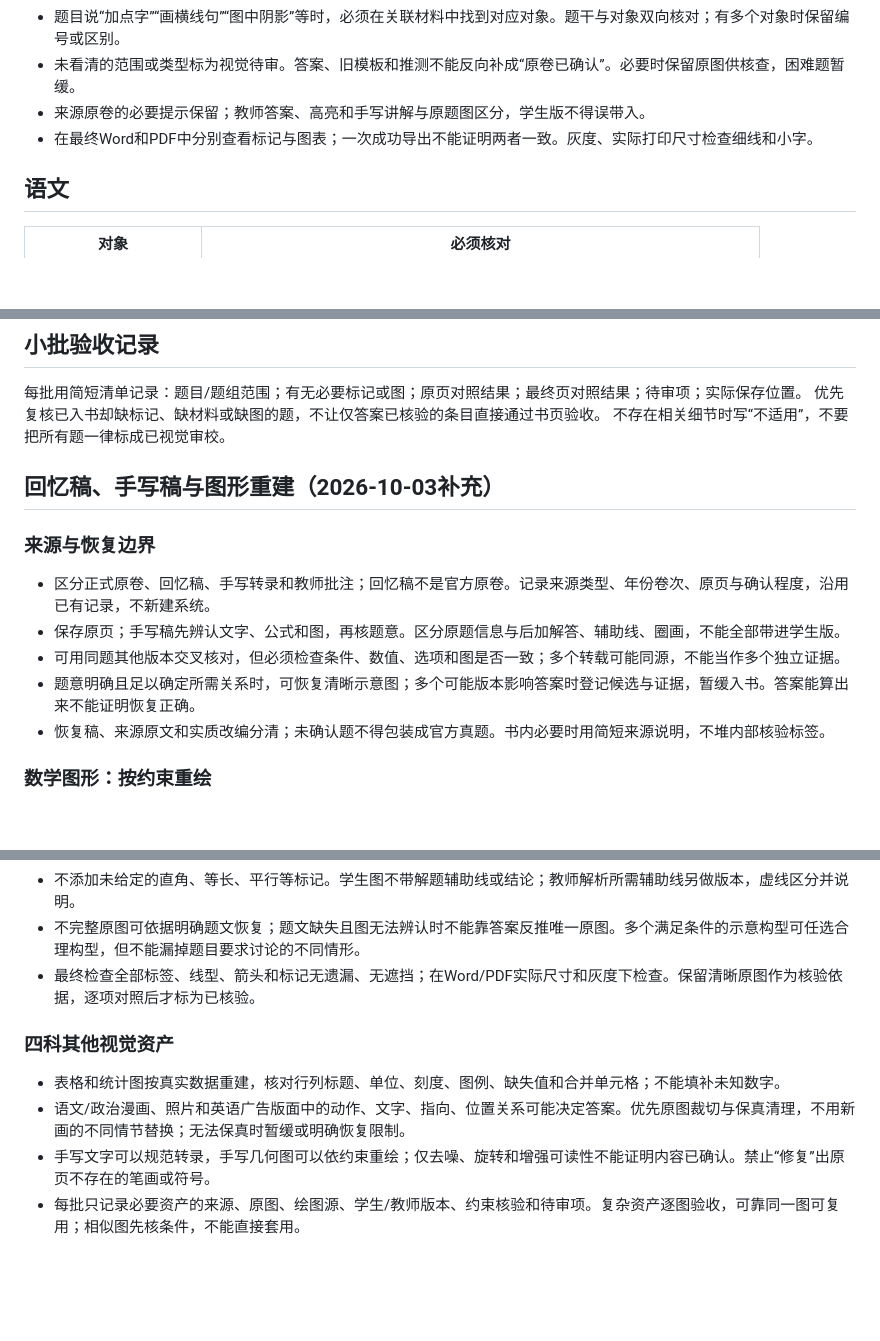
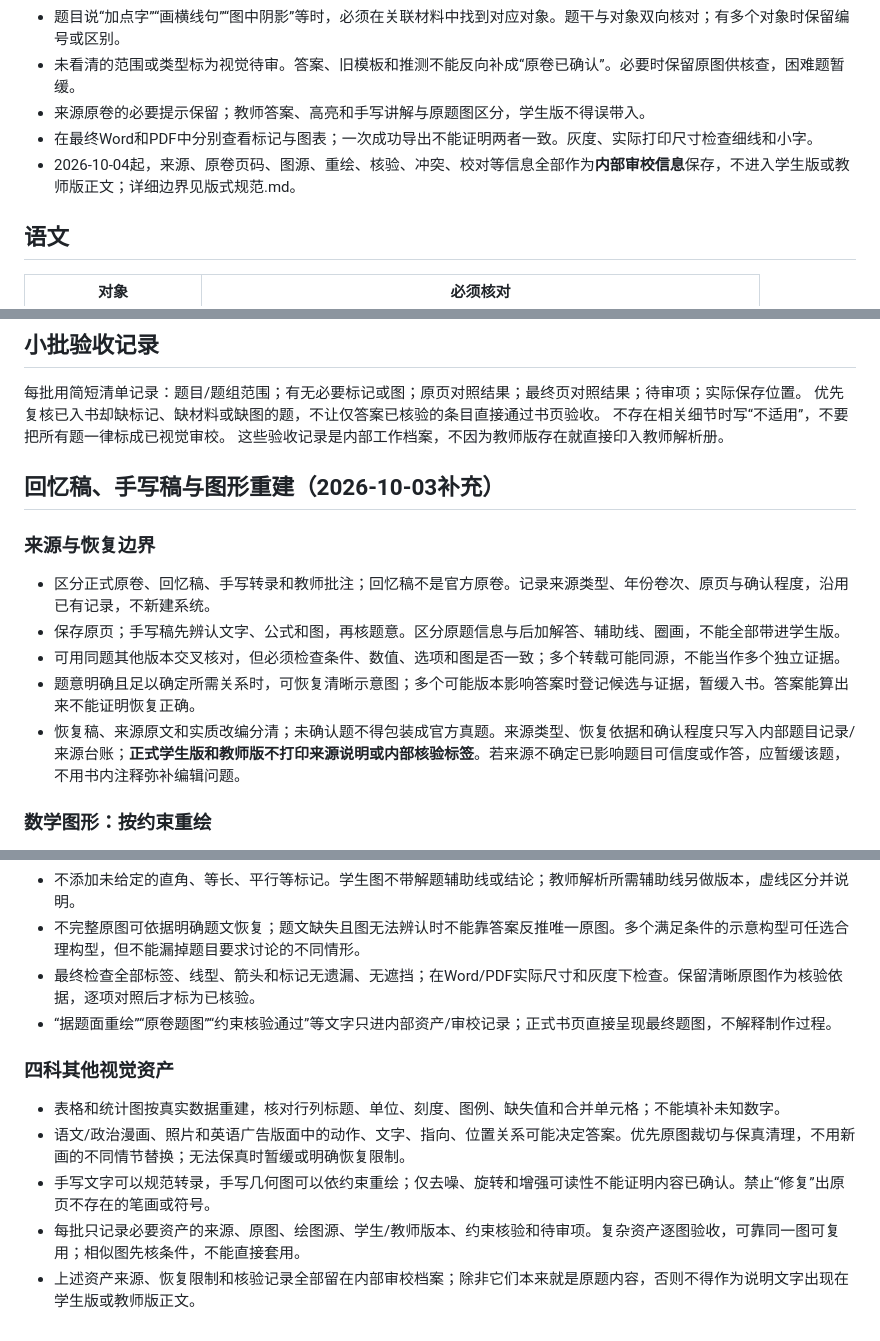
Before and after one commit to qbjsdsb/single-admission-workbook, a Markdown page: 四科细节审校.md, 3 parts joined by grey strips. GitHub-like rendering; blank space fills up the shorter version.

Commit message:
统一来源审校记录与正式书页分离规则

```diff
--- a/四科细节审校.md
+++ b/四科细节审校.md
@@ -11,6 +11,7 @@
 - 未看清的范围或类型标为视觉待审。答案、旧模板和推测不能反向补成“原卷已确认”。必要时保留原图供核查，困难题暂缓。
 - 来源原卷的必要提示保留；教师答案、高亮和手写讲解与原题图区分，学生版不得误带入。
 - 在最终Word和PDF中分别查看标记与图表；一次成功导出不能证明两者一致。灰度、实际打印尺寸检查细线和小字。
+- 2026-10-04起，来源、原卷页码、图源、重绘、核验、冲突、校对等信息全部作为**内部审校信息**保存，不进入学生版或教师版正文；详细边界见版式规范.md。
 
 ## 语文
 |对象|必须核对|
@@ -63,6 +65,7 @@
 每批用简短清单记录：题目/题组范围；有无必要标记或图；原页对照结果；最终页对照结果；待审项；实际保存位置。
 优先复核已入书却缺标记、缺材料或缺图的题，不让仅答案已核验的条目直接通过书页验收。
 不存在相关细节时写“不适用”，不要把所有题一律标成已视觉审校。
+这些验收记录是内部工作档案，不因为教师版存在就直接印入教师解析册。
 
 ## 回忆稿、手写稿与图形重建（2026-10-03补充）
 ### 来源与恢复边界
@@ -70,7 +73,7 @@
 - 保存原页；手写稿先辨认文字、公式和图，再核题意。区分原题信息与后加解答、辅助线、圈画，不能全部带进学生版。
 - 可用同题其他版本交叉核对，但必须检查条件、数值、选项和图是否一致；多个转载可能同源，不能当作多个独立证据。
 - 题意明确且足以确定所需关系时，可恢复清晰示意图；多个可能版本影响答案时登记候选与证据，暂缓入书。答案能算出来不能证明恢复正确。
-- 恢复稿、来源原文和实质改编分清；未确认题不得包装成官方真题。书内必要时用简短来源说明，不堆内部核验标签。
+- 恢复稿、来源原文和实质改编分清；未确认题不得包装成官方真题。来源类型、恢复依据和确认程度只写入内部题目记录/来源台账；**正式学生版和教师版不打印来源说明或内部核验标签**。若来源不确定已影响题目可信度或作答，应暂缓该题，不用书内注释弥补编辑问题。
 
 ### 数学图形：按约束重绘
 - 建立简短图形清单：所有点名、线段/直线/射线、交点及顺序、圆心和半径、共线、平行、垂直、相切、等长、角度、长度、阴影范围、坐标刻度和单位。每项标明来自题文、原图明确标记或待确认；不根据像素比例猜条件。
@@ -80,9 +83,11 @@
 - 不添加未给定的直角、等长、平行等标记。学生图不带解题辅助线或结论；教师解析所需辅助线另做版本，虚线区分并说明。
 - 不完整原图可依据明确题文恢复；题文缺失且图无法辨认时不能靠答案反推唯一原图。多个满足条件的示意构型可任选合理构型，但不能漏掉题目要求讨论的不同情形。
 - 最终检查全部标签、线型、箭头和标记无遗漏、无遮挡；在Word/PDF实际尺寸和灰度下检查。保留清晰原图作为核验依据，逐项对照后才标为已核验。
+- “据题面重绘”“原卷题图”“约束核验通过”等文字只进内部资产/审校记录；正式书页直接呈现最终题图，不解释制作过程。
 
 ### 四科其他视觉资产
 - 表格和统计图按真实数据重建，核对行列标题、单位、刻度、图例、缺失值和合并单元格；不能填补未知数字。
 - 语文/政治漫画、照片和英语广告版面中的动作、文字、指向、位置关系可能决定答案。优先原图裁切与保真清理，不用新画的不同情节替换；无法保真时暂缓或明确恢复限制。
 - 手写文字可以规范转录，手写几何图可以依约束重绘；仅去噪、旋转和增强可读性不能证明内容已确认。禁止“修复”出原页不存在的笔画或符号。
 - 每批只记录必要资产的来源、原图、绘图源、学生/教师版本、约束核验和待审项。复杂资产逐图验收，可靠同一图可复用；相似图先核条件，不能直接套用。
+- 上述资产来源、恢复限制和核验记录全部留在内部审校档案；除非它们本来就是原题内容，否则不得作为说明文字出现在学生版或教师版正文。
```
Also changed, not shown: other parts of 四科细节审校.md (+1 -0 lines).
